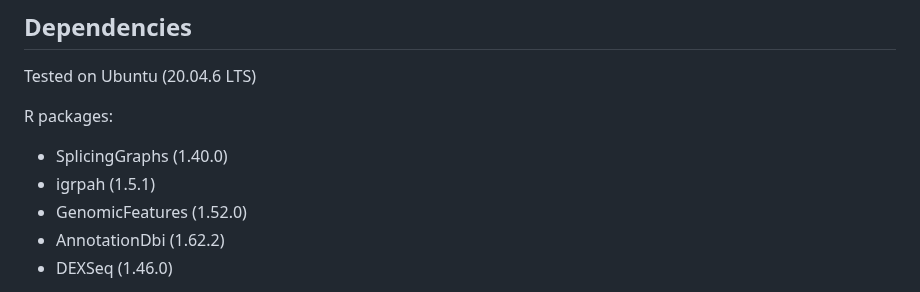
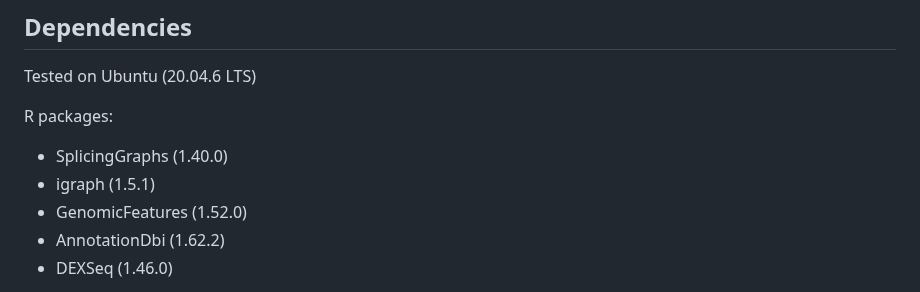
Before and after one commit to HanLabUNLV/GrASE, a Markdown page: README.md, the part around the change. Rendered like a GitHub page.

```diff
--- a/README.md
+++ b/README.md
@@ -11,7 +11,7 @@ Tested on Ubuntu (20.04.6 LTS)
 
 R packages:
 * SplicingGraphs (1.40.0)
-* igrpah (1.5.1)
+* igraph (1.5.1)
 * GenomicFeatures (1.52.0)
 * AnnotationDbi (1.62.2)
 * DEXSeq (1.46.0)
```
